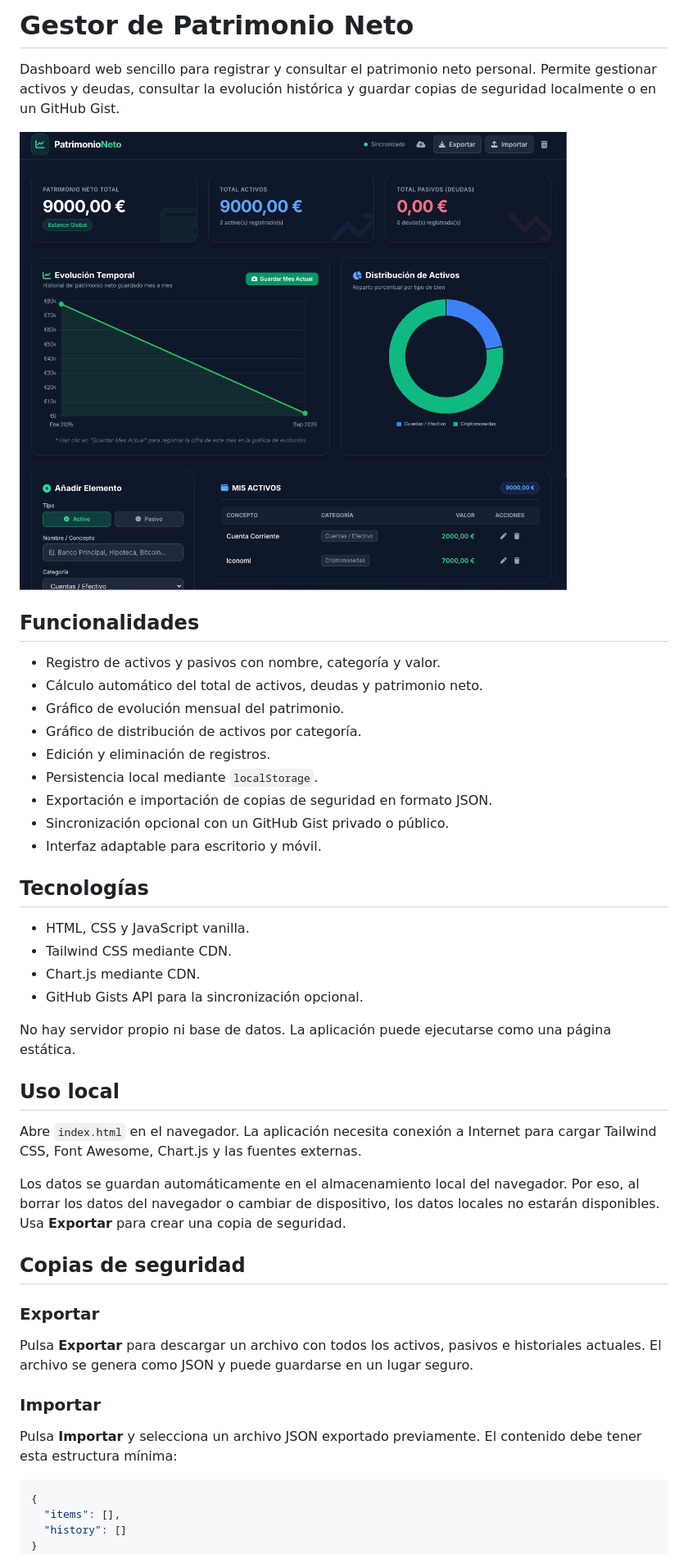
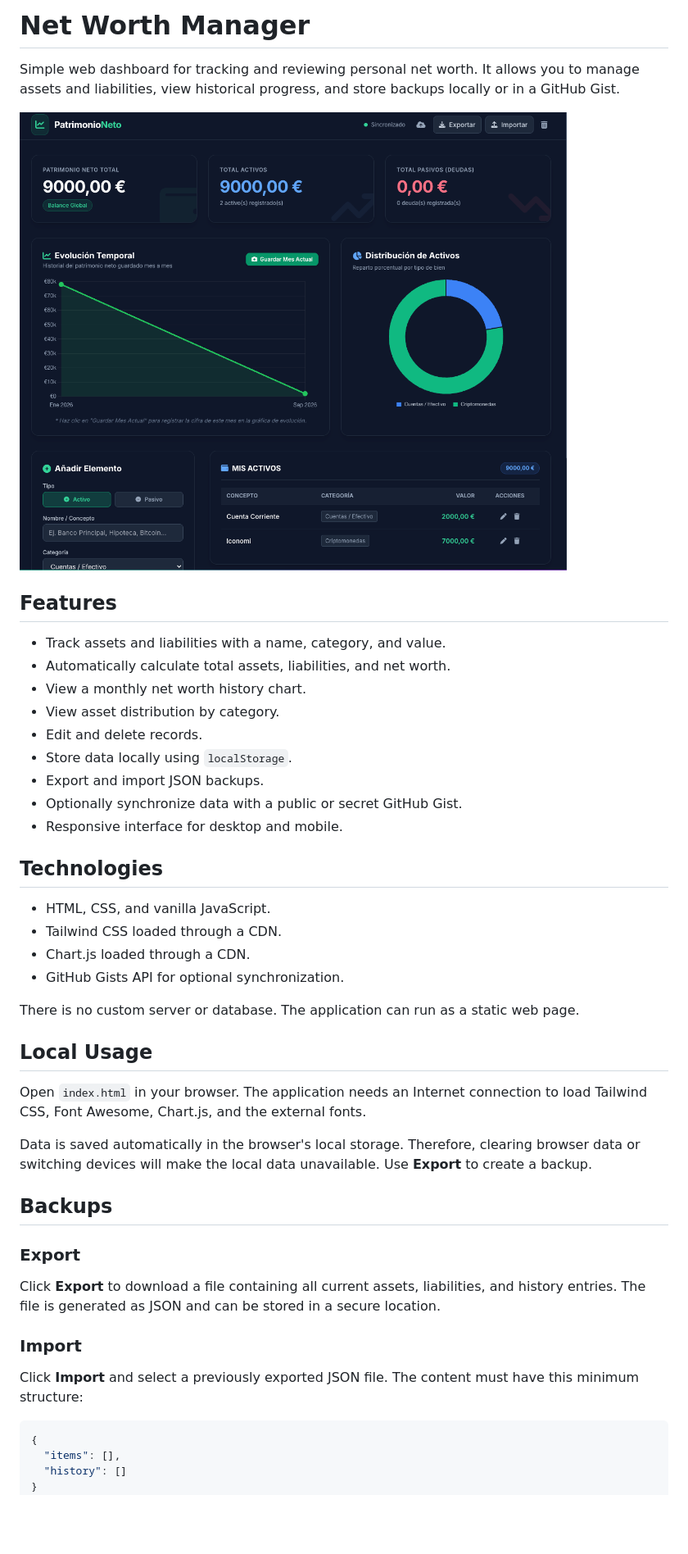
Before and after one commit to Brok3r/patrimonio, a Markdown page: README.md, the part around one of its changes. Shown at 82% size. GitHub-like rendering; blank space fills up the shorter version.

````diff
--- a/README.md
+++ b/README.md
@@ -1,4 +1,4 @@
-# Gestor de Patrimonio Neto
+# Net Worth Manager
 
-Dashboard web sencillo para registrar y consultar el patrimonio neto personal. Permite gestionar activos y deudas, consultar la evolución histórica y guardar copias de seguridad localmente o en un GitHub Gist.
+Simple web dashboard for tracking and reviewing personal net worth. It allows you to manage assets and liabilities, view historical progress, and store backups locally or in a GitHub Gist.
 
@@ -6,40 +6,40 @@ Dashboard web sencillo para registrar y consultar el patrimonio neto personal. P
 
-## Funcionalidades
+## Features
 
-- Registro de activos y pasivos con nombre, categoría y valor.
-- Cálculo automático del total de activos, deudas y patrimonio neto.
-- Gráfico de evolución mensual del patrimonio.
-- Gráfico de distribución de activos por categoría.
-- Edición y eliminación de registros.
-- Persistencia local mediante `localStorage`.
-- Exportación e importación de copias de seguridad en formato JSON.
-- Sincronización opcional con un GitHub Gist privado o público.
-- Interfaz adaptable para escritorio y móvil.
+- Track assets and liabilities with a name, category, and value.
+- Automatically calculate total assets, liabilities, and net worth.
+- View a monthly net worth history chart.
+- View asset distribution by category.
+- Edit and delete records.
+- Store data locally using `localStorage`.
+- Export and import JSON backups.
+- Optionally synchronize data with a public or secret GitHub Gist.
+- Responsive interface for desktop and mobile.
 
-## Tecnologías
+## Technologies
 
-- HTML, CSS y JavaScript vanilla.
-- Tailwind CSS mediante CDN.
-- Chart.js mediante CDN.
-- GitHub Gists API para la sincronización opcional.
+- HTML, CSS, and vanilla JavaScript.
+- Tailwind CSS loaded through a CDN.
+- Chart.js loaded through a CDN.
+- GitHub Gists API for optional synchronization.
 
-No hay servidor propio ni base de datos. La aplicación puede ejecutarse como una página estática.
+There is no custom server or database. The application can run as a static web page.
 
-## Uso local
+## Local Usage
 
-Abre `index.html` en el navegador. La aplicación necesita conexión a Internet para cargar Tailwind CSS, Font Awesome, Chart.js y las fuentes externas.
+Open `index.html` in your browser. The application needs an Internet connection to load Tailwind CSS, Font Awesome, Chart.js, and the external fonts.
 
-Los datos se guardan automáticamente en el almacenamiento local del navegador. Por eso, al borrar los datos del navegador o cambiar de dispositivo, los datos locales no estarán disponibles. Usa **Exportar** para crear una copia de seguridad.
+Data is saved automatically in the browser's local storage. Therefore, clearing browser data or switching devices will make the local data unavailable. Use **Export** to create a backup.
 
-## Copias de seguridad
+## Backups
 
-### Exportar
+### Export
 
-Pulsa **Exportar** para descargar un archivo con todos los activos, pasivos e historiales actuales. El archivo se genera como JSON y puede guardarse en un lugar seguro.
+Click **Export** to download a file containing all current assets, liabilities, and history entries. The file is generated as JSON and can be stored in a secure location.
 
-### Importar
+### Import
 
-Pulsa **Importar** y selecciona un archivo JSON exportado previamente. El contenido debe tener esta estructura mínima:
+Click **Import** and select a previously exported JSON file. The content must have this minimum structure:
 
 ```json
 {
````
Also changed, not shown: other parts of README.md (+39 -39 lines).
